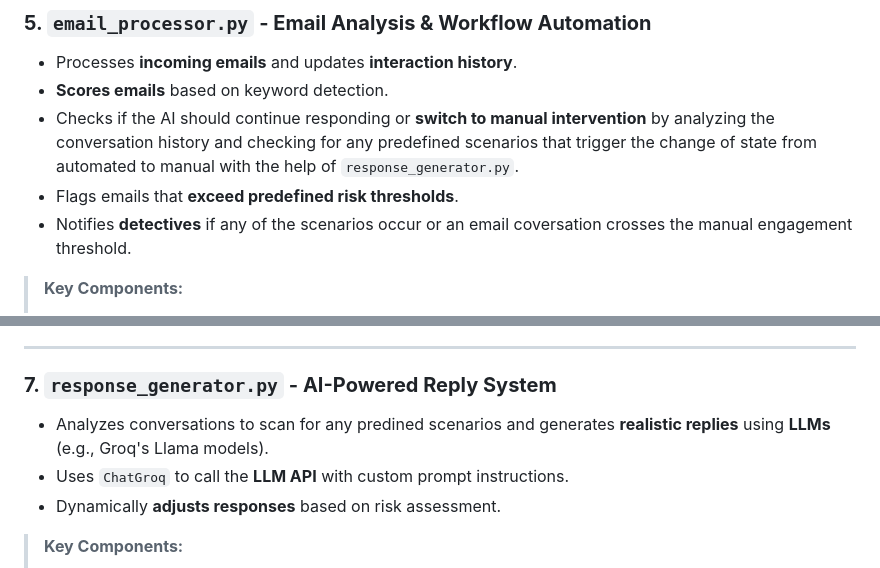
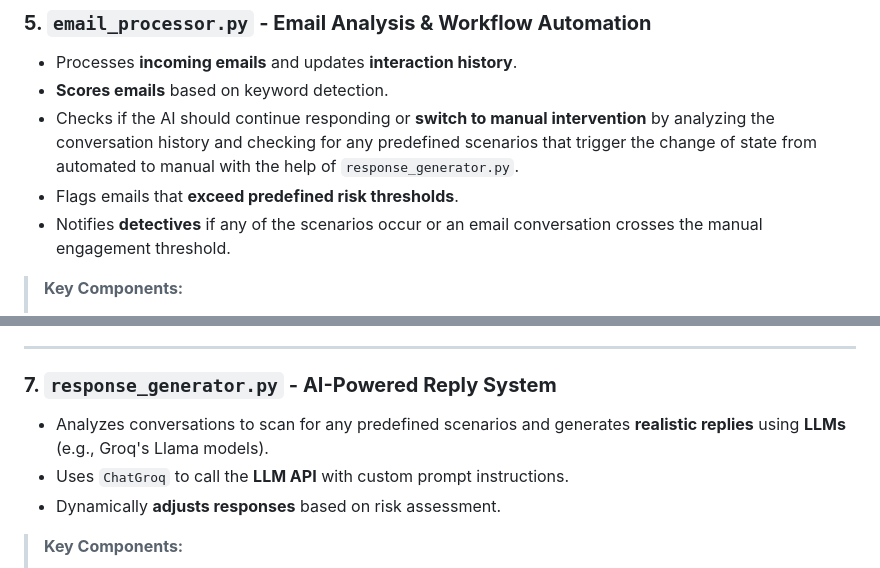
Before and after one commit to vamsikinkiri/Craigslist_SafeBot, a Markdown page: README.md, 2 parts joined by grey strips. GitHub-like rendering.

```diff
--- a/README.md
+++ b/README.md
@@ -332,7 +332,7 @@ The system is designed using a modular architecture to ensure **scalability, mai
 - **Scores emails** based on keyword detection.
 - Checks if the AI should continue responding or **switch to manual intervention** by analyzing the conversation history and checking for any predefined scenarios that trigger the change of state from automated to manual with the help of `response_generator.py`.
 - Flags emails that **exceed predefined risk thresholds**.
-- Notifies **detectives** if any of the scenarios occur or an email coversation crosses the manual engagement threshold.
+- Notifies **detectives** if any of the scenarios occur or an email conversation crosses the manual engagement threshold.
 
 > **Key Components:**
 > - Implements **risk scoring** by analyzing email contents.
@@ -354,7 +354,7 @@ The system is designed using a modular architecture to ensure **scalability, mai
 ---
 
 ### **7. `response_generator.py` - AI-Powered Reply System**
-- Analyzes conversations to scan for any predined scenarios and generates **realistic replies** using **LLMs** (e.g., Groq's Llama models).
+- Analyzes conversations to scan for any predefined scenarios and generates **realistic replies** using **LLMs** (e.g., Groq's Llama models).
 - Uses `ChatGroq` to call the **LLM API** with custom prompt instructions.
 - Dynamically **adjusts responses** based on risk assessment.
 
```
Also changed, not shown: other parts of README.md (+9 -9 lines).
